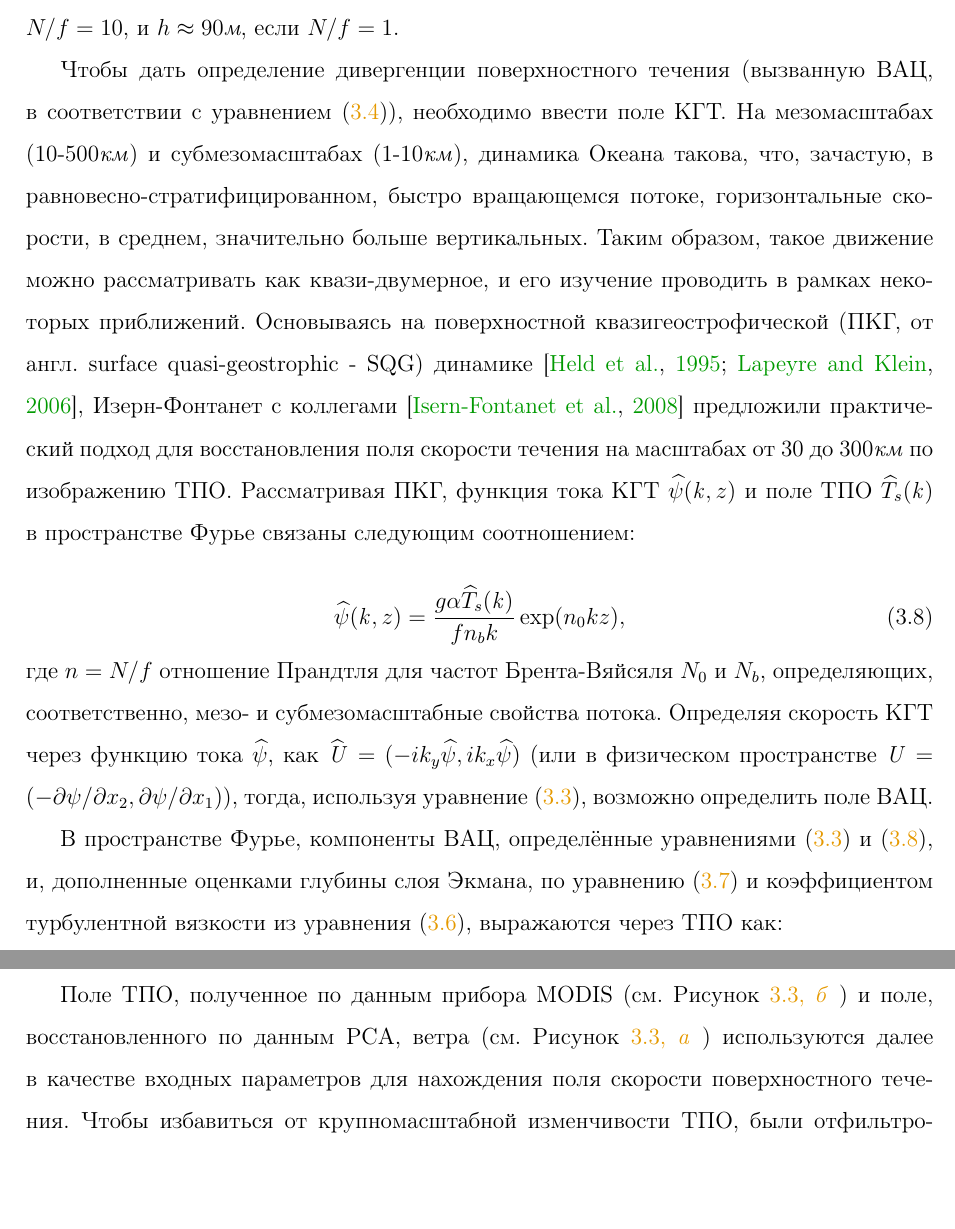
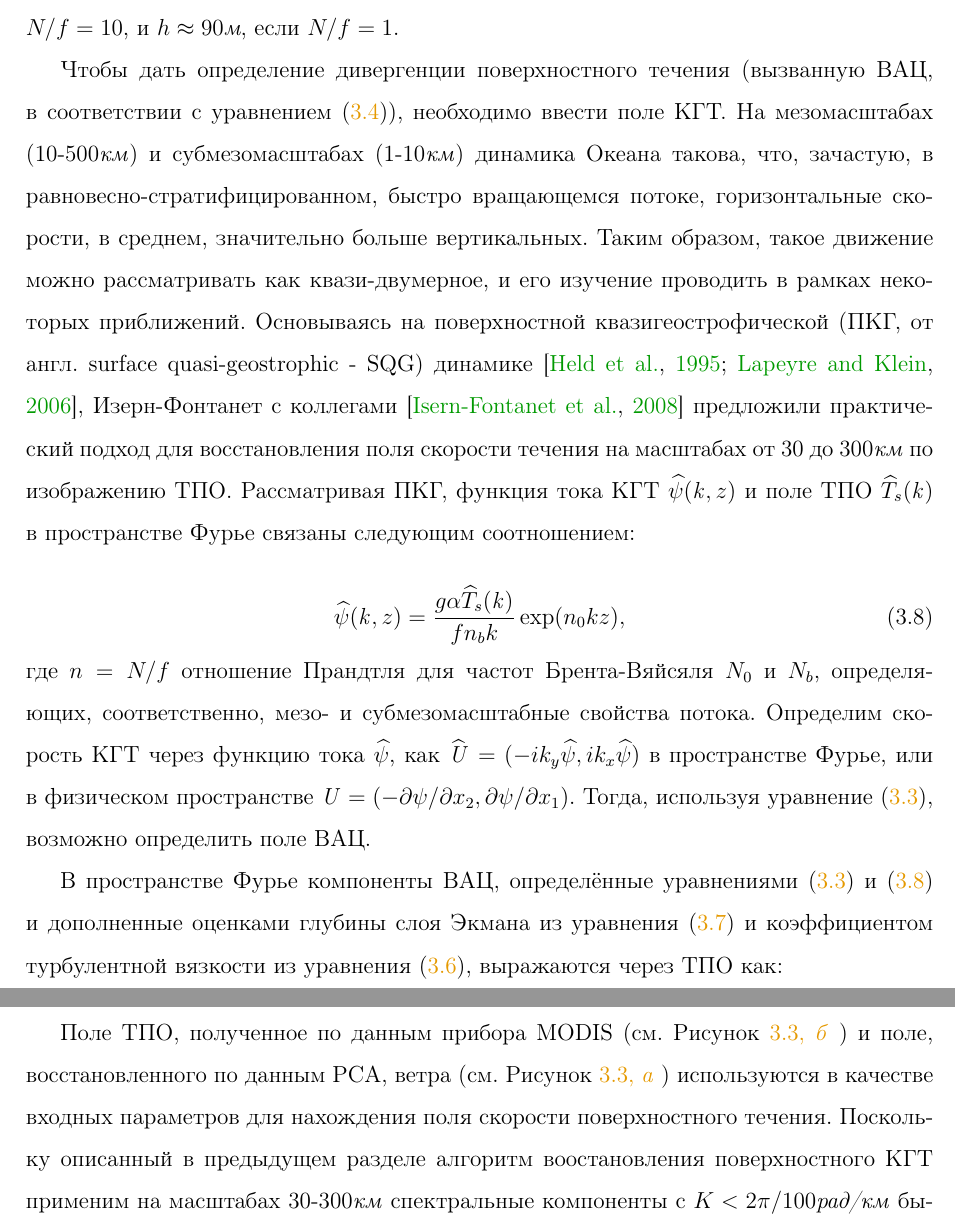
Before and after one commit to magican/Disser, a LaTeX thesis (0.dissertation.tex, which reads 4.chap3.tex): two parts of pages 72 and 74 of 108, joined at a grey line, cut so that both start at the same text, the shorter picture padded with empty space. Compiled offline with pdfLaTeX; a LaTeX package or settings file that is missing is left out.

Commit message:
Continue with Chapter 3

```diff
--- a/4.chap3.tex
+++ b/4.chap3.tex
@@ -220,7 +220,7 @@
 
 Оценка $h$ для скорости ветра 10\textit{м/с} и $f=10^{-4} $: $h\approx 28$\textit{м}, если соотношение Прандтля $N/f=10$, и $h\approx 90$\textit{м}, если $N/f=1$.
 
-Чтобы дать определение дивергенции поверхностного течения (вызванную ВАЦ, в соответствии с уравнением \eqref{eq:3.4}), необходимо ввести поле КГТ. На мезомасштабах (10-500\textit{км}) и субмезомасштабах (1-10\textit{км}), динамика Океана такова, что, зачастую, в равновесно-стратифицированном, быстро вращающемся потоке, горизонтальные скорости, в среднем, значительно больше вертикальных. Таким образом, такое движение можно рассматривать как квази-двумерное, и его изучение проводить в рамках некоторых приближений. Основываясь на поверхностной квазигеострофической (ПКГ, от англ. surface quasi-geostrophic - SQG) динамике \citep{Held1995,Lapeyre2006}, Изерн-Фонтанет с коллегами \citep{Isern-Fontanet2008} предложили практический подход для восстановления поля скорости течения на масштабах от 30 до 300\textit{км} по изображению ТПО. Рассматривая ПКГ, функция тока КГТ $\widehat{\psi }({\it k},z)$ и поле ТПО $\widehat{T}_{s} ({\it k})$ в пространстве Фурье связаны следующим соотношением:
+Чтобы дать определение дивергенции поверхностного течения (вызванную ВАЦ, в соответствии с уравнением \eqref{eq:3.4}), необходимо ввести поле КГТ. На мезомасштабах (10-500\textit{км}) и субмезомасштабах (1-10\textit{км}) динамика Океана такова, что, зачастую, в равновесно-стратифицированном, быстро вращающемся потоке, горизонтальные скорости, в среднем, значительно больше вертикальных. Таким образом, такое движение можно рассматривать как квази-двумерное, и его изучение проводить в рамках некоторых приближений. Основываясь на поверхностной квазигеострофической (ПКГ, от англ. surface quasi-geostrophic - SQG) динамике \citep{Held1995,Lapeyre2006}, Изерн-Фонтанет с коллегами \citep{Isern-Fontanet2008} предложили практический подход для восстановления поля скорости течения на масштабах от 30 до 300\textit{км} по изображению ТПО. Рассматривая ПКГ, функция тока КГТ $\widehat{\psi }({\it k},z)$ и поле ТПО $\widehat{T}_{s} ({\it k})$ в пространстве Фурье связаны следующим соотношением:
 
 
 
@@ -228,9 +228,9 @@
 
 
 
-\noindent где $n=N/f$ отношение Прандтля для частот Брента-Вяйсяля $N_{0} $ и $N_{b} $, определяющих, соответственно, мезо- и субмезомасштабные свойства потока. Определяя скорость КГТ через функцию тока $\widehat{\psi }$, как $\widehat{{\it U}}=(-ik_{y} \widehat{\psi },ik_{x} \widehat{\psi })$ (или в физическом пространстве ${\it U}=(-\partial \psi /\partial x_{2} ,\partial \psi /\partial x_{1} )$), тогда, используя уравнение \eqref{eq:3.3}, возможно определить поле ВАЦ.
+\noindent где $n=N/f$ отношение Прандтля для частот Брента-Вяйсяля $N_{0} $ и $N_{b} $, определяющих, соответственно, мезо- и субмезомасштабные свойства потока. Определим скорость КГТ через функцию тока $\widehat{\psi }$, как $\widehat{{\it U}}=(-ik_{y} \widehat{\psi },ik_{x} \widehat{\psi })$ в пространстве Фурье, или в физическом пространстве ${\it U}=(-\partial \psi /\partial x_{2} ,\partial \psi /\partial x_{1} )$. Тогда, используя уравнение \eqref{eq:3.3}, возможно определить поле ВАЦ.
 
-В пространстве Фурье, компоненты ВАЦ, определённые уравнениями \eqref{eq:3.3} и \eqref{eq:3.8}, и, дополненные оценками глубины слоя Экмана, по уравнению \eqref{eq:3.7} и коэффициентом турбулентной вязкости из уравнения \eqref{eq:3.6}, выражаются через ТПО как:
+В пространстве Фурье компоненты ВАЦ, определённые уравнениями \eqref{eq:3.3} и \eqref{eq:3.8} и дополненные оценками глубины слоя Экмана из уравнения \eqref{eq:3.7} и коэффициентом турбулентной вязкости из уравнения \eqref{eq:3.6}, выражаются через ТПО как:
 
 
 
@@ -257,3 +257,3 @@
 
-Поле ТПО, полученное по данным прибора MODIS (см. Рисунок~\ref{fig:3.3b} ) и поле, восстановленного по данным РСА, ветра (см. Рисунок~\ref{fig:3.3a} ) используются далее в качестве входных параметров для нахождения поля скорости поверхностного течения. Чтобы избавиться от крупномасштабной изменчивости ТПО, были отфильтрованы спектральные компоненты с $K<2\pi /100$\textit{рад/км}. Спектральное преобразование функции тока КГТ определено из уравнения \eqref{eq:3.8}, предполагая $n_{b} =n_{0} =50$. Стандартное отклонение полученных скоростей КГТ составляет около 1\textit{м/с}. Использование этих констант также помогает сравнивать полученные по РСА поверхностные скорости \citep{Chapron2005, Johannessen2008} с измерениями Доплеровских сдвигов по дальности (не показано здесь). Фоновое Экмановское течение, уравнение \eqref{eq:3.5}, и ВАЦ, уравнение \eqref{eq:3.3}, рассчитаны для ``среднего наблюдаемого'' ветра, южного по направлению, и дующего со скоростью 7\textit{м/с}.
+Поле ТПО, полученное по данным прибора MODIS (см. Рисунок~\ref{fig:3.3b} ) и поле, восстановленного по данным РСА, ветра (см. Рисунок~\ref{fig:3.3a} ) используются в качестве входных параметров для нахождения поля скорости поверхностного течения. Поскольку описанный в предыдущем разделе алгоритм воостановления поверхностного КГТ применим на масштабах 30-300\textit{км} спектральные компоненты с $K<2\pi /100$\textit{рад/км} были отсечены. Компоненты течения находятся из функции тока КГТ, определенного из уравнения \eqref{eq:3.8}. Чтобы получить низкое стандартное отклонение полученных скоростей КГТ (около 1\textit{м/с}) предполагалось, что $n_{b} =n_{0} =50$. Использование этих констант также помогает сравнивать полученные по РСА поверхностные скорости \citep{Chapron2005, Johannessen2008} с измерениями Доплеровских сдвигов по дальности (не показано здесь). Фоновое Экмановское течение (\eqref{eq:3.5}) и ВАЦ (\eqref{eq:3.3}), рассчитаны для усреднённого наблюдаемого ветра  7\textit{м/с} южного по направлению.
 
```
Also changed, not shown: 4.chap3.tex (12 more changed lines).
